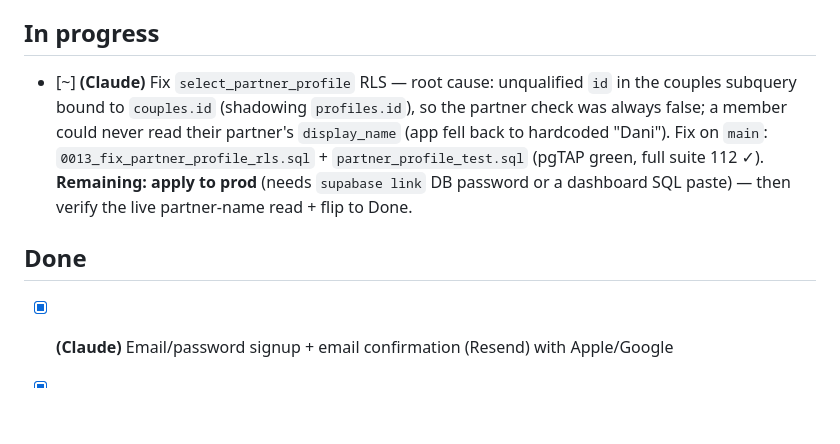
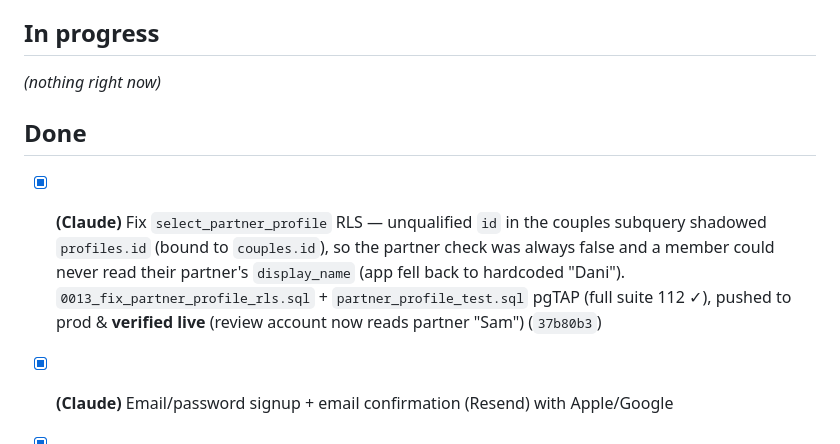
Before and after one commit to yash-gadodia/parallax, a Markdown page: docs/BACKLOG.md, the part around the change. Drawn GitHub-style; blank space fills up the shorter version.

Commit message:
docs(backlog): partner-profile RLS fix shipped + verified in prod (37b80b3)
Co-Authored-By: Claude Opus 4.8 (1M context) <noreply@anthropic.com>

```diff
--- a/docs/BACKLOG.md
+++ b/docs/BACKLOG.md
@@ -53,9 +53,11 @@ The shared task list. Plain-English, owner-tagged, and the Claude agent reads &
 _All deep-audit + phase-2 items shipped (2026-06-24, commits `cbe4434`…`9b144ef`). The only remaining account-deletion piece needs admin creds → reassigned to Yash below. Add a new request and Claude will pick it up._
 
 ## In progress
-- [~] **(Claude)** Fix `select_partner_profile` RLS — root cause: unqualified `id` in the couples subquery bound to `couples.id` (shadowing `profiles.id`), so the partner check was always false; a member could never read their partner's `display_name` (app fell back to hardcoded "Dani"). Fix on `main`: `0013_fix_partner_profile_rls.sql` + `partner_profile_test.sql` (pgTAP green, full suite 112 ✓). **Remaining: apply to prod** (needs `supabase link` DB password or a dashboard SQL paste) — then verify the live partner-name read + flip to Done.
+
+_(nothing right now)_
 
 ## Done
+- [x] **(Claude)** Fix `select_partner_profile` RLS — unqualified `id` in the couples subquery shadowed `profiles.id` (bound to `couples.id`), so the partner check was always false and a member could never read their partner's `display_name` (app fell back to hardcoded "Dani"). `0013_fix_partner_profile_rls.sql` + `partner_profile_test.sql` pgTAP (full suite 112 ✓), pushed to prod & **verified live** (review account now reads partner "Sam") (`37b80b3`)
 - [x] **(Claude)** Email/password signup + email confirmation (Resend) with Apple/Google
 - [x] **(Claude)** Realtime crash fix (unique channel topics) — verified on device
 - [x] **(Claude)** Go-live signup flow verified end-to-end + root redirect guard
```
